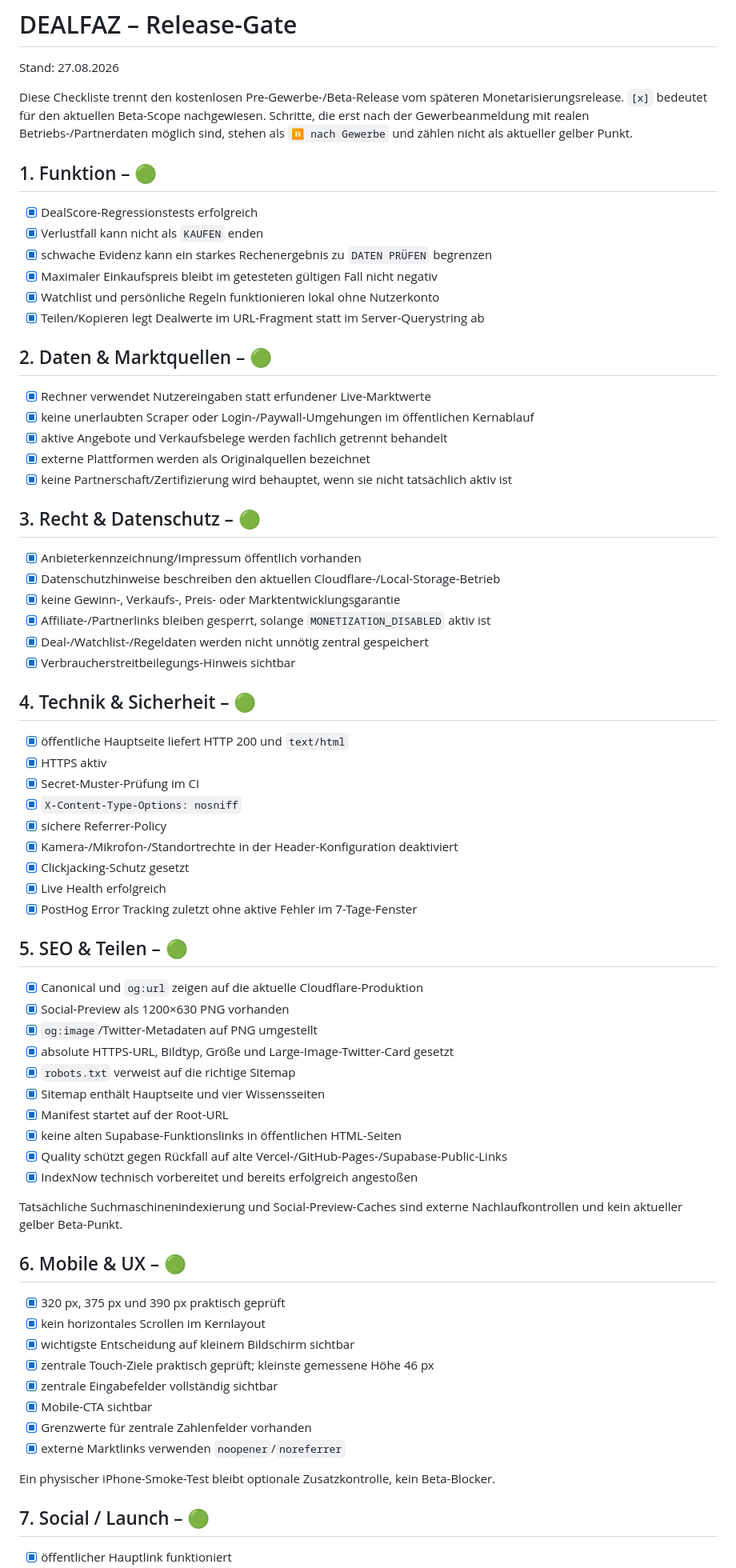
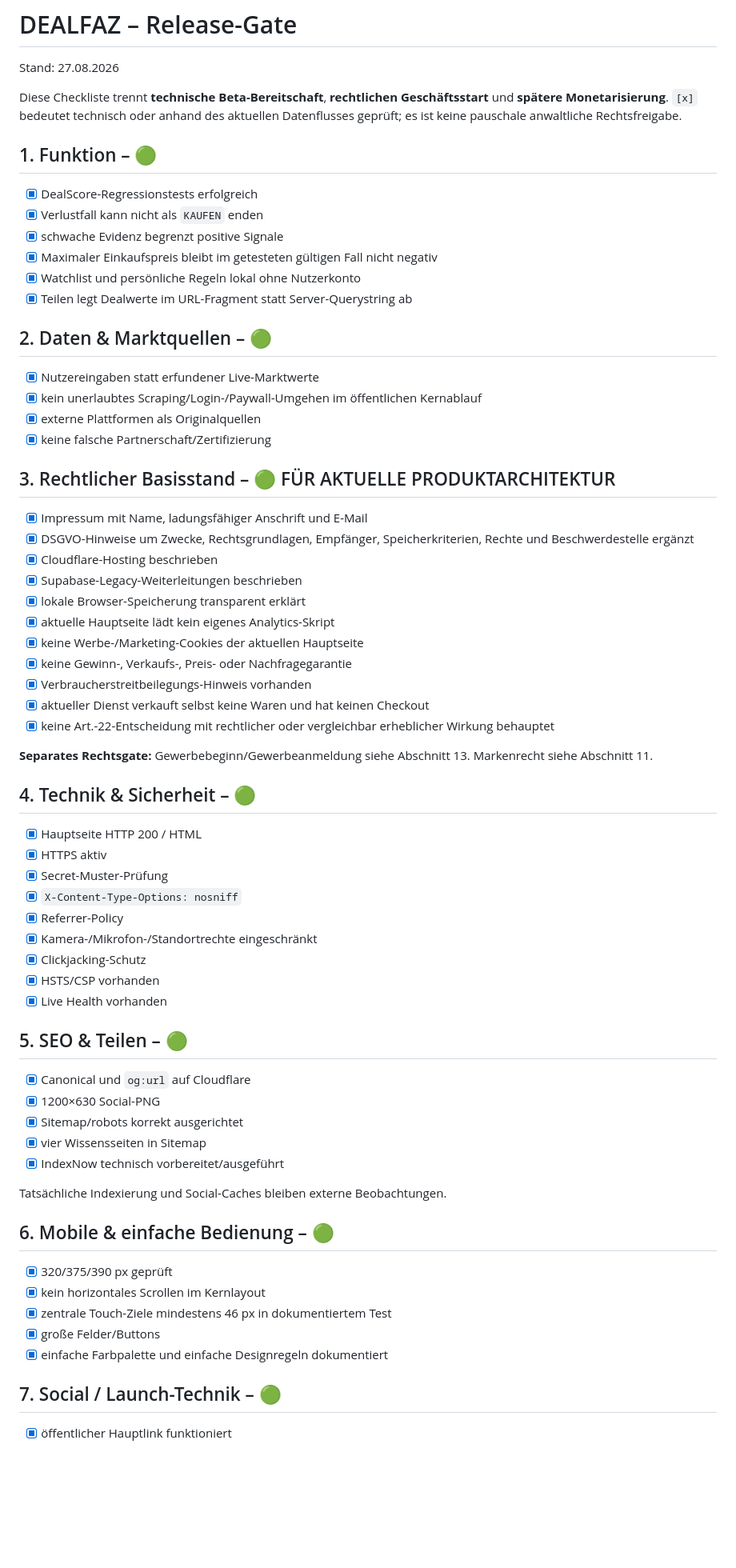
Before and after one commit to nidalomes-ai/DealFaz, a Markdown page: RELEASE-CHECKLIST.md, the part around one of its changes. Shown at 80% size. GitHub-like rendering; blank space fills up the shorter version.

Commit message:
Make launch gate legally accurate

```diff
--- a/RELEASE-CHECKLIST.md
+++ b/RELEASE-CHECKLIST.md
@@ -2,74 +2,70 @@
 
 Stand: 27.08.2026
 
-Diese Checkliste trennt den kostenlosen Pre-Gewerbe-/Beta-Release vom späteren Monetarisierungsrelease. `[x]` bedeutet für den aktuellen Beta-Scope nachgewiesen. Schritte, die erst nach der Gewerbeanmeldung mit realen Betriebs-/Partnerdaten möglich sind, stehen als `⏸ nach Gewerbe` und zählen nicht als aktueller gelber Punkt.
+Diese Checkliste trennt **technische Beta-Bereitschaft**, **rechtlichen Geschäftsstart** und **spätere Monetarisierung**. `[x]` bedeutet technisch oder anhand des aktuellen Datenflusses geprüft; es ist keine pauschale anwaltliche Rechtsfreigabe.
 
 ## 1. Funktion – 🟢
 
 - [x] DealScore-Regressionstests erfolgreich
 - [x] Verlustfall kann nicht als `KAUFEN` enden
-- [x] schwache Evidenz kann ein starkes Rechenergebnis zu `DATEN PRÜFEN` begrenzen
+- [x] schwache Evidenz begrenzt positive Signale
 - [x] Maximaler Einkaufspreis bleibt im getesteten gültigen Fall nicht negativ
-- [x] Watchlist und persönliche Regeln funktionieren lokal ohne Nutzerkonto
-- [x] Teilen/Kopieren legt Dealwerte im URL-Fragment statt im Server-Querystring ab
+- [x] Watchlist und persönliche Regeln lokal ohne Nutzerkonto
+- [x] Teilen legt Dealwerte im URL-Fragment statt Server-Querystring ab
 
 ## 2. Daten & Marktquellen – 🟢
 
-- [x] Rechner verwendet Nutzereingaben statt erfundener Live-Marktwerte
-- [x] keine unerlaubten Scraper oder Login-/Paywall-Umgehungen im öffentlichen Kernablauf
-- [x] aktive Angebote und Verkaufsbelege werden fachlich getrennt behandelt
-- [x] externe Plattformen werden als Originalquellen bezeichnet
-- [x] keine Partnerschaft/Zertifizierung wird behauptet, wenn sie nicht tatsächlich aktiv ist
+- [x] Nutzereingaben statt erfundener Live-Marktwerte
+- [x] kein unerlaubtes Scraping/Login-/Paywall-Umgehen im öffentlichen Kernablauf
+- [x] externe Plattformen als Originalquellen
+- [x] keine falsche Partnerschaft/Zertifizierung
 
-## 3. Recht & Datenschutz – 🟢
+## 3. Rechtlicher Basisstand – 🟢 FÜR AKTUELLE PRODUKTARCHITEKTUR
 
-- [x] Anbieterkennzeichnung/Impressum öffentlich vorhanden
-- [x] Datenschutzhinweise beschreiben den aktuellen Cloudflare-/Local-Storage-Betrieb
-- [x] keine Gewinn-, Verkaufs-, Preis- oder Marktentwicklungsgarantie
-- [x] Affiliate-/Partnerlinks bleiben gesperrt, solange `MONETIZATION_DISABLED` aktiv ist
-- [x] Deal-/Watchlist-/Regeldaten werden nicht unnötig zentral gespeichert
-- [x] Verbraucherstreitbeilegungs-Hinweis sichtbar
+- [x] Impressum mit Name, ladungsfähiger Anschrift und E-Mail
+- [x] DSGVO-Hinweise um Zwecke, Rechtsgrundlagen, Empfänger, Speicherkriterien, Rechte und Beschwerdestelle ergänzt
+- [x] Cloudflare-Hosting beschrieben
+- [x] Supabase-Legacy-Weiterleitungen beschrieben
+- [x] lokale Browser-Speicherung transparent erklärt
+- [x] aktuelle Hauptseite lädt kein eigenes Analytics-Skript
+- [x] keine Werbe-/Marketing-Cookies der aktuellen Hauptseite
+- [x] keine Gewinn-, Verkaufs-, Preis- oder Nachfragegarantie
+- [x] Verbraucherstreitbeilegungs-Hinweis vorhanden
+- [x] aktueller Dienst verkauft selbst keine Waren und hat keinen Checkout
+- [x] keine Art.-22-Entscheidung mit rechtlicher oder vergleichbar erheblicher Wirkung behauptet
+
+**Separates Rechtsgate:** Gewerbebeginn/Gewerbeanmeldung siehe Abschnitt 13. Markenrecht siehe Abschnitt 11.
 
 ## 4. Technik & Sicherheit – 🟢
 
-- [x] öffentliche Hauptseite liefert HTTP 200 und `text/html`
+- [x] Hauptseite HTTP 200 / HTML
 - [x] HTTPS aktiv
-- [x] Secret-Muster-Prüfung im CI
+- [x] Secret-Muster-Prüfung
 - [x] `X-Content-Type-Options: nosniff`
-- [x] sichere Referrer-Policy
-- [x] Kamera-/Mikrofon-/Standortrechte in der Header-Konfiguration deaktiviert
-- [x] Clickjacking-Schutz gesetzt
-- [x] Live Health erfolgreich
-- [x] PostHog Error Tracking zuletzt ohne aktive Fehler im 7-Tage-Fenster
+- [x] Referrer-Policy
+- [x] Kamera-/Mikrofon-/Standortrechte eingeschränkt
+- [x] Clickjacking-Schutz
+- [x] HSTS/CSP vorhanden
+- [x] Live Health vorhanden
 
 ## 5. SEO & Teilen – 🟢
 
-- [x] Canonical und `og:url` zeigen auf die aktuelle Cloudflare-Produktion
-- [x] Social-Preview als 1200×630 PNG vorhanden
-- [x] `og:image`/Twitter-Metadaten auf PNG umgestellt
-- [x] absolute HTTPS-URL, Bildtyp, Größe und Large-Image-Twitter-Card gesetzt
-- [x] `robots.txt` verweist auf die richtige Sitemap
-- [x] Sitemap enthält Hauptseite und vier Wissensseiten
-- [x] Manifest startet auf der Root-URL
-- [x] keine alten Supabase-Funktionslinks in öffentlichen HTML-Seiten
-- [x] Quality schützt gegen Rückfall auf alte Vercel-/GitHub-Pages-/Supabase-Public-Links
-- [x] IndexNow technisch vorbereitet und bereits erfolgreich angestoßen
+- [x] Canonical und `og:url` auf Cloudflare
+- [x] 1200×630 Social-PNG
+- [x] Sitemap/robots korrekt ausgerichtet
+- [x] vier Wissensseiten in Sitemap
+- [x] IndexNow technisch vorbereitet/ausgeführt
 
-Tatsächliche Suchmaschinenindexierung und Social-Preview-Caches sind externe Nachlaufkontrollen und kein aktueller gelber Beta-Punkt.
+Tatsächliche Indexierung und Social-Caches bleiben externe Beobachtungen.
 
-## 6. Mobile & UX – 🟢
+## 6. Mobile & einfache Bedienung – 🟢
 
-- [x] 320 px, 375 px und 390 px praktisch geprüft
+- [x] 320/375/390 px geprüft
 - [x] kein horizontales Scrollen im Kernlayout
-- [x] wichtigste Entscheidung auf kleinem Bildschirm sichtbar
-- [x] zentrale Touch-Ziele praktisch geprüft; kleinste gemessene Höhe 46 px
-- [x] zentrale Eingabefelder vollständig sichtbar
-- [x] Mobile-CTA sichtbar
-- [x] Grenzwerte für zentrale Zahlenfelder vorhanden
-- [x] externe Marktlinks verwenden `noopener`/`noreferrer`
+- [x] zentrale Touch-Ziele mindestens 46 px in dokumentiertem Test
+- [x] große Felder/Buttons
+- [x] einfache Farbpalette und einfache Designregeln dokumentiert
 
-Ein physischer iPhone-Smoke-Test bleibt optionale Zusatzkontrolle, kein Beta-Blocker.
-
-## 7. Social / Launch – 🟢
+## 7. Social / Launch-Technik – 🟢
 
 - [x] öffentlicher Hauptlink funktioniert
```
Also changed, not shown: other parts of RELEASE-CHECKLIST.md (+52 -53 lines).
